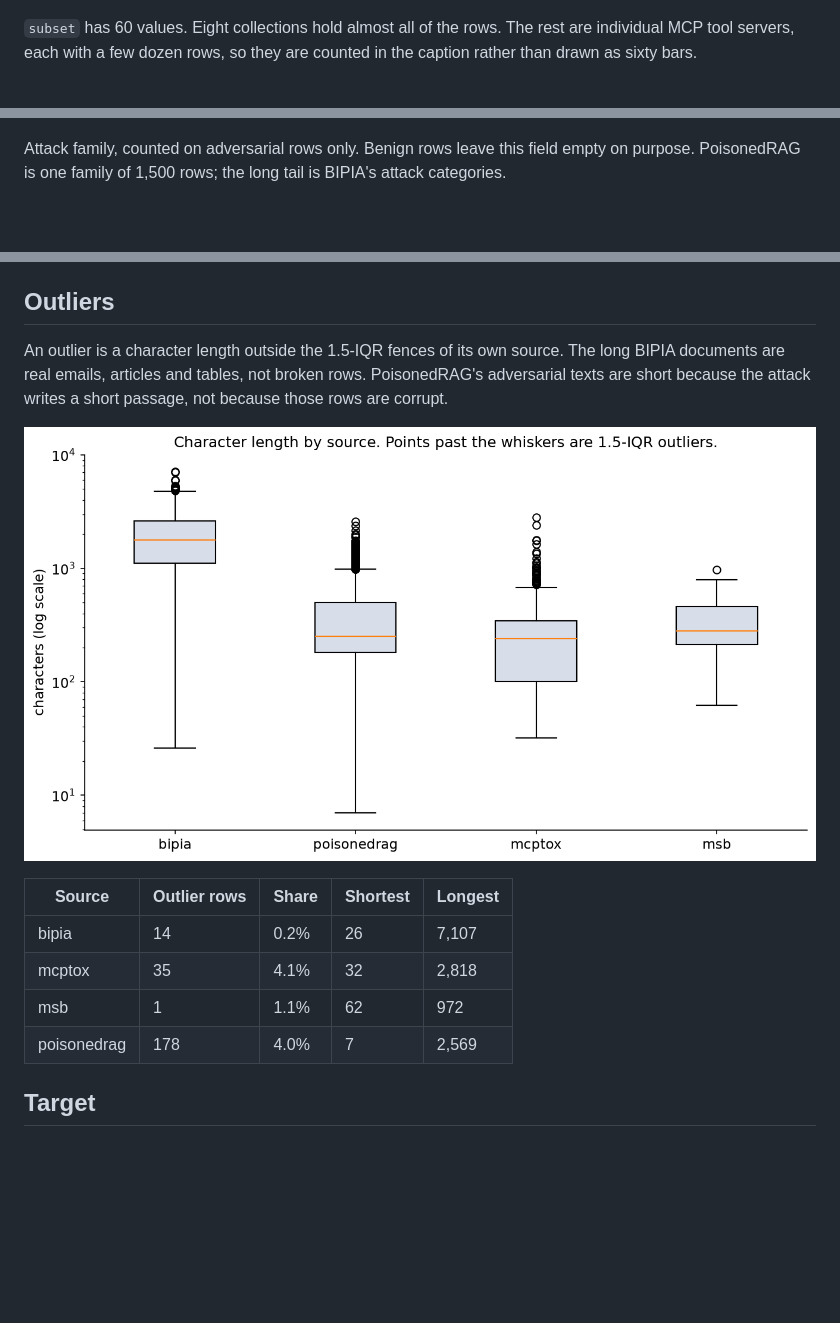
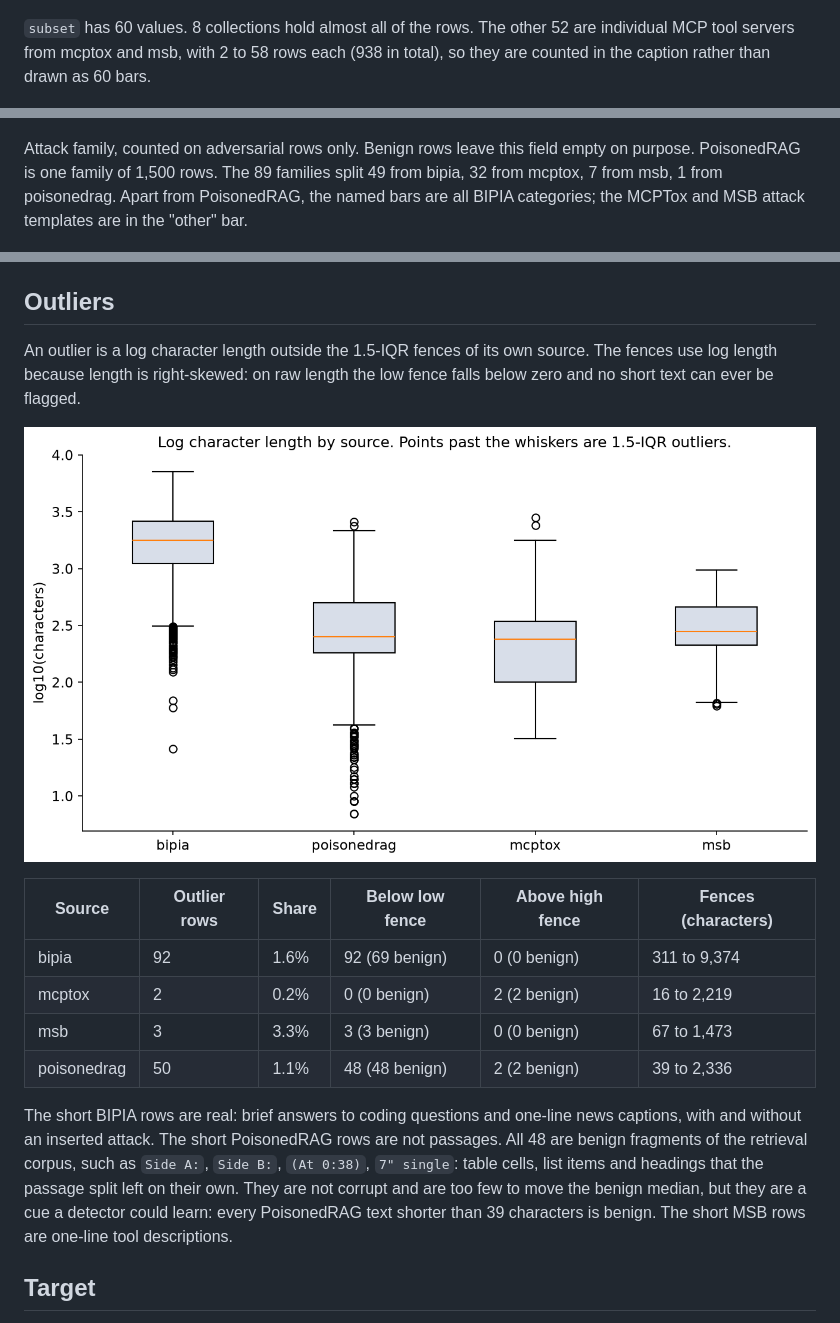
Before and after one commit to maxedmonds07/CS7267-LLM-Injection-Defense, a Markdown page: notebooks/PHASE3_VISUAL_DATA.md, 3 parts joined by grey strips. Drawn GitHub-style; pictures changed too: notebooks/figures/05_length_outliers.png; blank space fills up the shorter version.

```diff
--- a/notebooks/PHASE3_VISUAL_DATA.md
+++ b/notebooks/PHASE3_VISUAL_DATA.md
@@ -8,11 +8,11 @@ Figures for the unified corpus in `data/processed/dataset.parquet`: 11,005 rows,
 
 ![Categorical distributions](figures/01_categorical_distributions.png)
 
-`subset` has 60 values. Eight collections hold almost all of the rows. The rest are individual MCP tool servers, each with a few dozen rows, so they are counted in the caption rather than drawn as sixty bars.
+`subset` has 60 values. 8 collections hold almost all of the rows. The other 52 are individual MCP tool servers from mcptox and msb, with 2 to 58 rows each (938 in total), so they are counted in the caption rather than drawn as 60 bars.
 
 ![Large subsets](figures/01b_subset.png)
 
-Attack family, counted on adversarial rows only. Benign rows leave this field empty on purpose. PoisonedRAG is one family of 1,500 rows; the long tail is BIPIA's attack categories.
+Attack family, counted on adversarial rows only. Benign rows leave this field empty on purpose. PoisonedRAG is one family of 1,500 rows. The 89 families split 49 from bipia, 32 from mcptox, 7 from msb, 1 from poisonedrag. Apart from PoisonedRAG, the named bars are all BIPIA categories; the MCPTox and MSB attack templates are in the "other" bar.
 
 ![Attack family](figures/01c_attack_family.png)
 
@@ -53,16 +53,18 @@ A model that is allowed to see `attack_kind` can read the label off the missingn
 
 ## Outliers
 
-An outlier is a character length outside the 1.5-IQR fences of its own source. The long BIPIA documents are real emails, articles and tables, not broken rows. PoisonedRAG's adversarial texts are short because the attack writes a short passage, not because those rows are corrupt.
+An outlier is a log character length outside the 1.5-IQR fences of its own source. The fences use log length because length is right-skewed: on raw length the low fence falls below zero and no short text can ever be flagged.
 
 ![Length outliers](figures/05_length_outliers.png)
 
-| Source | Outlier rows | Share | Shortest | Longest |
-|---|---|---|---|---|
-| bipia | 14 | 0.2% | 26 | 7,107 |
-| mcptox | 35 | 4.1% | 32 | 2,818 |
-| msb | 1 | 1.1% | 62 | 972 |
-| poisonedrag | 178 | 4.0% | 7 | 2,569 |
+| Source | Outlier rows | Share | Below low fence | Above high fence | Fences (characters) |
+|---|---|---|---|---|---|
+| bipia | 92 | 1.6% | 92 (69 benign) | 0 (0 benign) | 311 to 9,374 |
+| mcptox | 2 | 0.2% | 0 (0 benign) | 2 (2 benign) | 16 to 2,219 |
+| msb | 3 | 3.3% | 3 (3 benign) | 0 (0 benign) | 67 to 1,473 |
+| poisonedrag | 50 | 1.1% | 48 (48 benign) | 2 (2 benign) | 39 to 2,336 |
+
+The short BIPIA rows are real: brief answers to coding questions and one-line news captions, with and without an inserted attack. The short PoisonedRAG rows are not passages. All 48 are benign fragments of the retrieval corpus, such as `Side A:`, `Side B:`, `(At 0:38)`, `7" single`: table cells, list items and headings that the passage split left on their own. They are not corrupt and are too few to move the benign median, but they are a cue a detector could learn: every PoisonedRAG text shorter than 39 characters is benign. The short MSB rows are one-line tool descriptions.
 
 ## Target
 
```
Also changed, not shown: other parts of notebooks/PHASE3_VISUAL_DATA.md (+4 -2 lines), notebooks/figures/07_length_reversal.png, 1 other file.
